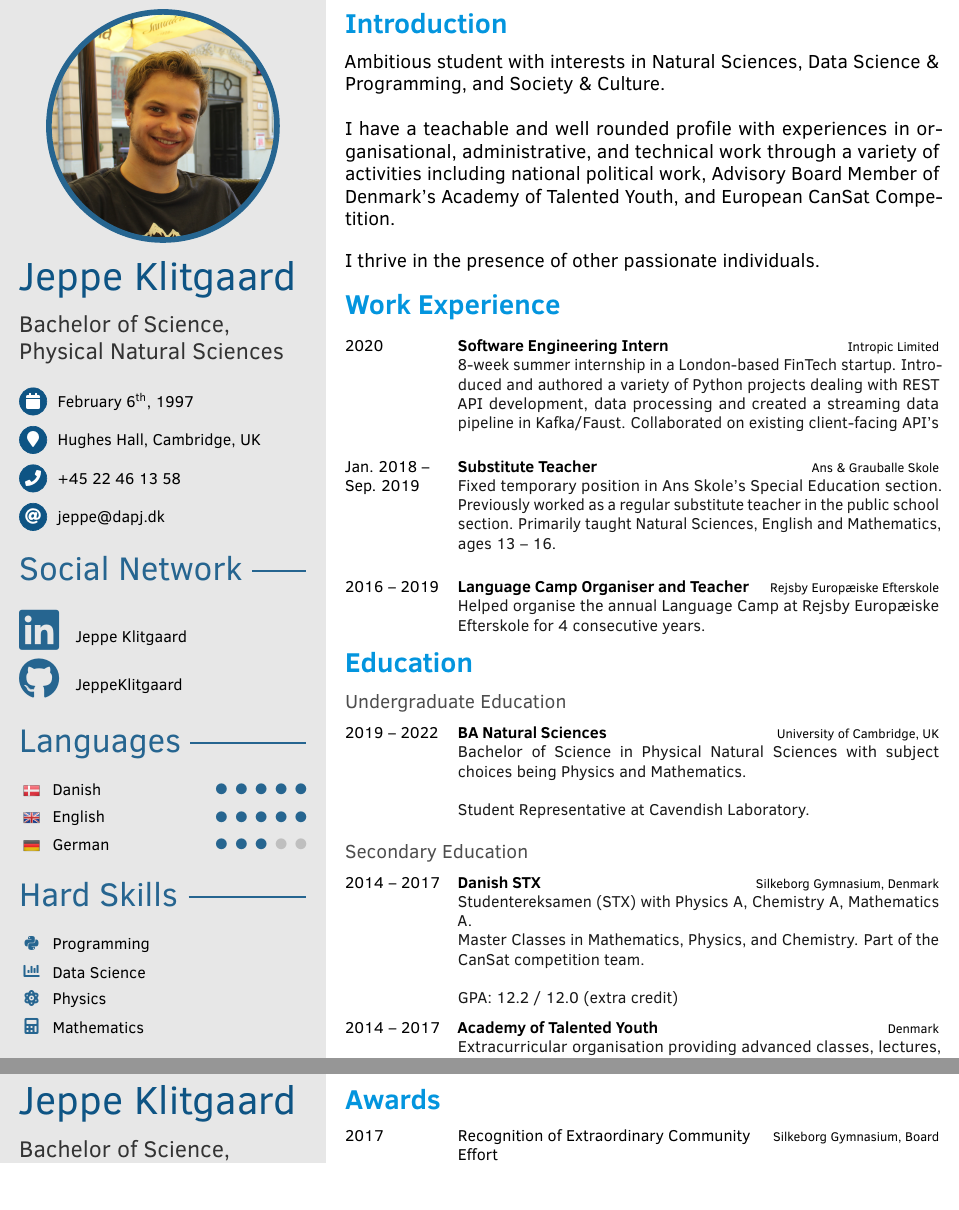
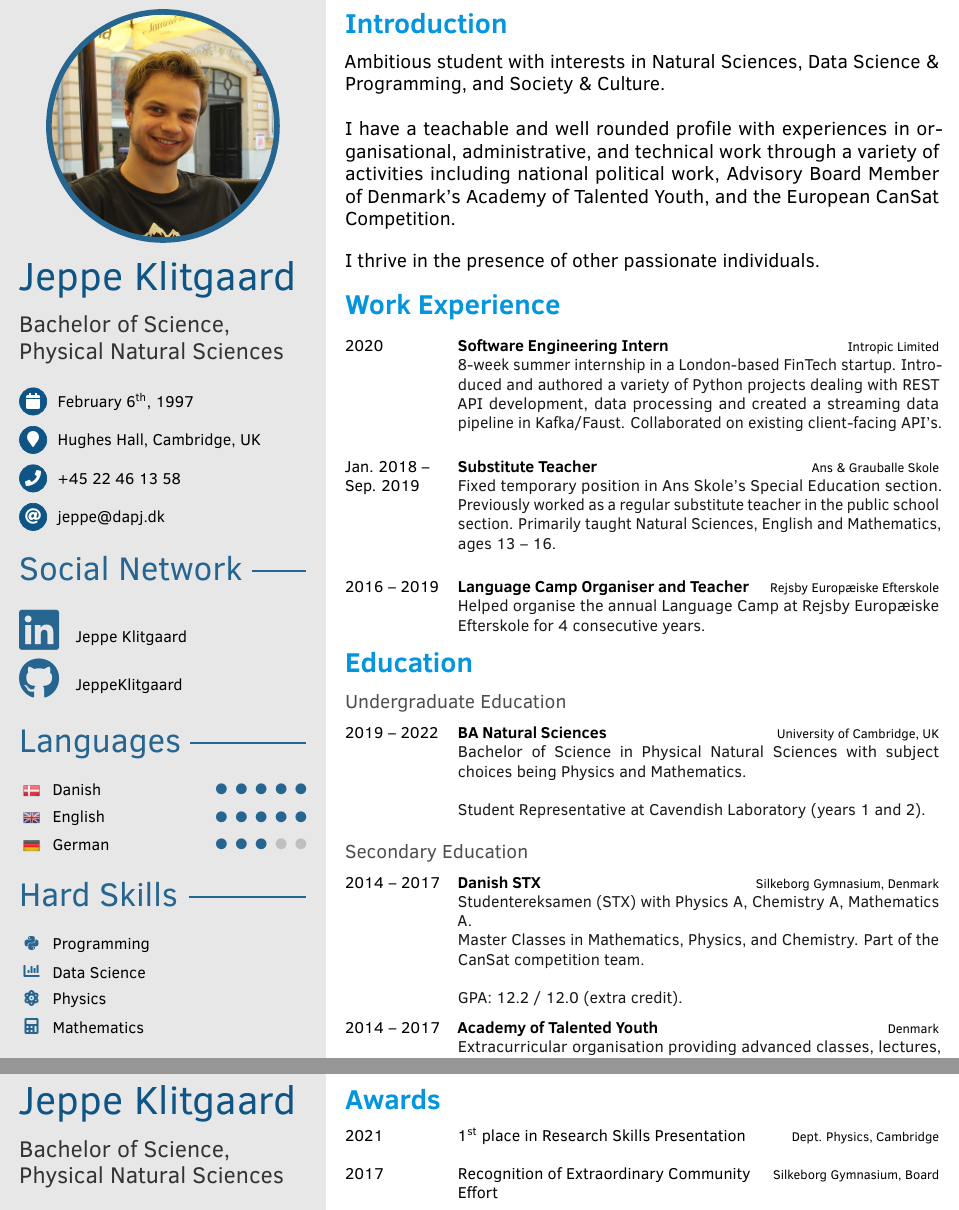
Before and after one commit to JeppeKlitgaard/ProfessionalProfile, a LaTeX CV (cv.tex): two parts of pages 1 and 2 of 2, joined at a grey line, cut so that both start at the same text, the shorter picture padded with empty space. Compiled offline with pdfLaTeX.

Commit message:
feat: award for research skills presentation fix: small grammar niceities

```diff
--- a/cv.tex
+++ b/cv.tex
@@ -300,7 +300,10 @@
 \large
 Ambitious student with interests in Natural Sciences, Data Science \& Programming, and Society \& Culture.\\
 
-I have a teachable and well rounded profile with experiences in organisational, administrative, and technical work through a variety of activities including national political work, Advisory Board Member of Denmark's Academy of Talented Youth, and European CanSat Competition.\\
+I have a teachable and well rounded profile with experiences in organisational, administrative, and technical work
+through a variety of activities including national political work,
+Advisory Board Member of Denmark's Academy of Talented Youth,
+and the European CanSat Competition.\\
 
 I thrive in the presence of other passionate individuals.
 \normalsize
@@ -311,7 +314,7 @@ I thrive in the presence of other passionate individuals.
 	\cvitem{2020}{Software Engineering Intern}{Intropic Limited}{
 		8-week summer internship in a London-based FinTech startup.
 		Introduced and authored a variety of Python projects dealing with REST API development, data processing and created a streaming data pipeline in Kafka/Faust.
-		Collaborated on existing client-facing API's}
+		Collaborated on existing client-facing API's.}
 
 	\cvitem{Jan. 2018 -- Sep. 2019}{Substitute Teacher}{Ans \& Grauballe Skole}{
 		Fixed temporary position in Ans Skole's Special Education
@@ -330,7 +333,8 @@ Efterskole for 4 consecutive years.}
 	\cvitem{2019 -- 2022}{BA Natural Sciences}{University of Cambridge, UK}
 		{Bachelor of Science in Physical Natural Sciences with subject choices being Physics and Mathematics.\\
 		\\
-		Student Representative at Cavendish Laboratory.}
+		Student Representative at Cavendish Laboratory (years 1 and 2).
+		}
 \end{cvtable}
 
 \cvsubsection{Secondary Education}
@@ -340,7 +344,7 @@ Efterskole for 4 consecutive years.}
 		{Studentereksamen (STX) with Physics A, Chemistry A, Mathematics A.\\
 		Master Classes in Mathematics, Physics, and Chemistry. Part of the CanSat competition team.\\
 		\\
-		GPA: 12.2 / 12.0 (extra credit)
+		GPA: 12.2 / 12.0 (extra credit).
 		}
 	\cvitem{2014 -- 2017}{Academy of Talented Youth}{Denmark}
 		{Extracurricular organisation providing advanced classes, lectures,
@@ -372,6 +376,7 @@ for the organisation.}
 \cvsection{Awards}
 \cvsubsectionvspace
 \begin{cvtable}[2.0]
+	\cvitem{2021}{\ordinalnum{1} place in Research Skills Presentation}{Dept. Physics, Cambridge}{}
 	\cvitem{2017}{Recognition of Extraordinary Community Effort}{Silkeborg Gymnasium, Board}{}
 	\cvitem{2017}{Recognition of Extraordinary Academic Achievement}{Silkeborg Gymnasium, Board}{}
 	\cvitem{2015}{\ordinalnum{3} place at European CanSat Competition}{European Space Agency}{}
```
Also changed, not shown: cv.pdf.
